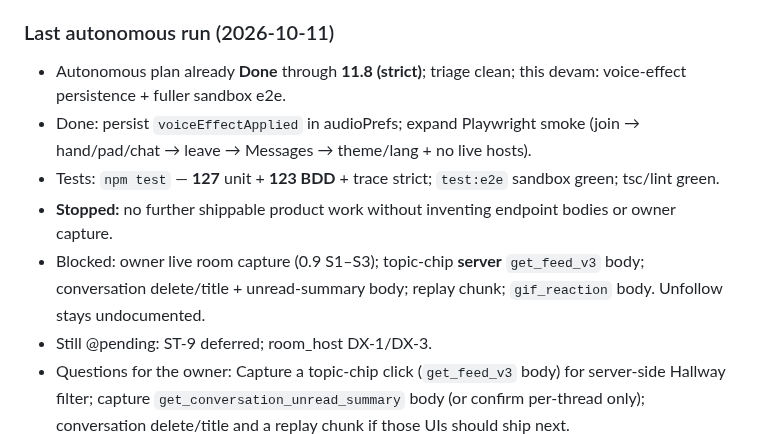
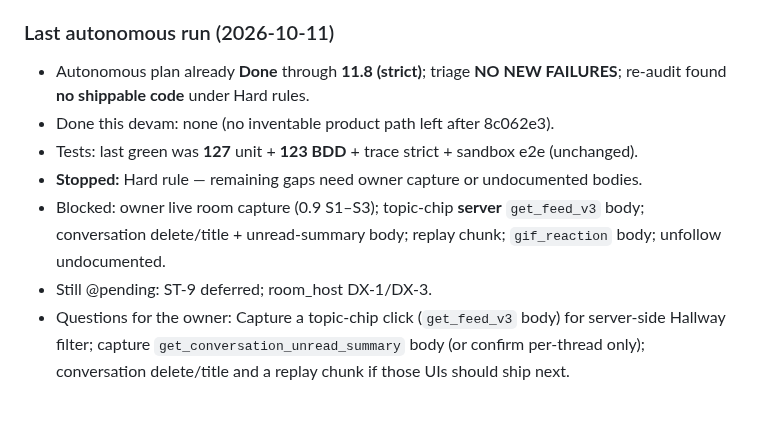
Before and after one commit to yusufsahin/clubbox, a Markdown page: CURSOR_TASKS.md, the part around the change. Rendered like a GitHub page; blank space fills up the shorter version.

Commit message:
Note autonomous stop after re-audit with clean triage.
No shippable work remains without owner capture or inventing endpoint bodies.

Co-authored-by: Cursor <cursoragent@cursor.com>

```diff
--- a/CURSOR_TASKS.md
+++ b/CURSOR_TASKS.md
@@ -13,11 +13,11 @@ Do these before continuing the Autonomous plan, then tick them:
 
 ### Last autonomous run (2026-10-11)
 
-- Autonomous plan already **Done** through **11.8 (strict)**; triage clean; this devam: voice-effect persistence + fuller sandbox e2e.
-- Done: persist `voiceEffectApplied` in audioPrefs; expand Playwright smoke (join → hand/pad/chat → leave → Messages → theme/lang + no live hosts).
-- Tests: `npm test` — **127** unit + **123 BDD** + trace strict; `test:e2e` sandbox green; tsc/lint green.
-- **Stopped:** no further shippable product work without inventing endpoint bodies or owner capture.
-- Blocked: owner live room capture (0.9 S1–S3); topic-chip **server** `get_feed_v3` body; conversation delete/title + unread-summary body; replay chunk; `gif_reaction` body. Unfollow stays undocumented.
+- Autonomous plan already **Done** through **11.8 (strict)**; triage **NO NEW FAILURES**; re-audit found **no shippable code** under Hard rules.
+- Done this devam: none (no inventable product path left after 8c062e3).
+- Tests: last green was **127** unit + **123 BDD** + trace strict + sandbox e2e (unchanged).
+- **Stopped:** Hard rule — remaining gaps need owner capture or undocumented bodies.
+- Blocked: owner live room capture (0.9 S1–S3); topic-chip **server** `get_feed_v3` body; conversation delete/title + unread-summary body; replay chunk; `gif_reaction` body; unfollow undocumented.
 - Still @pending: ST-9 deferred; room_host DX-1/DX-3.
 - Questions for the owner: Capture a topic-chip click (`get_feed_v3` body) for server-side Hallway filter; capture `get_conversation_unread_summary` body (or confirm per-thread only); conversation delete/title and a replay chunk if those UIs should ship next.
 
```
